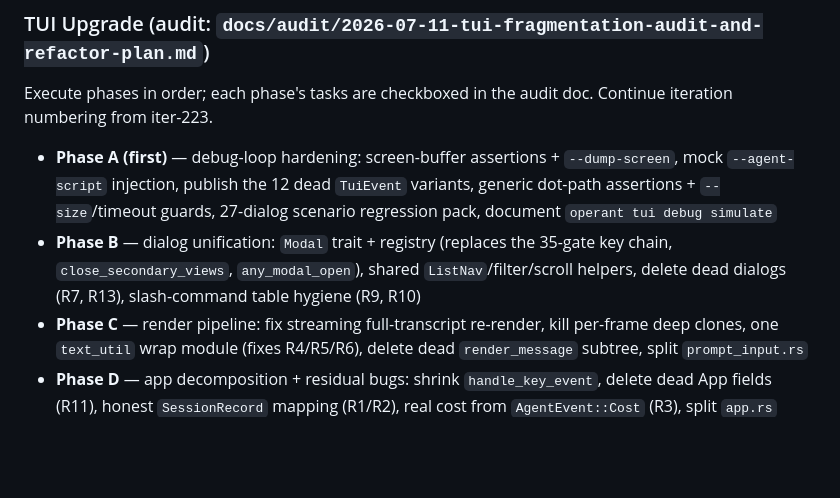
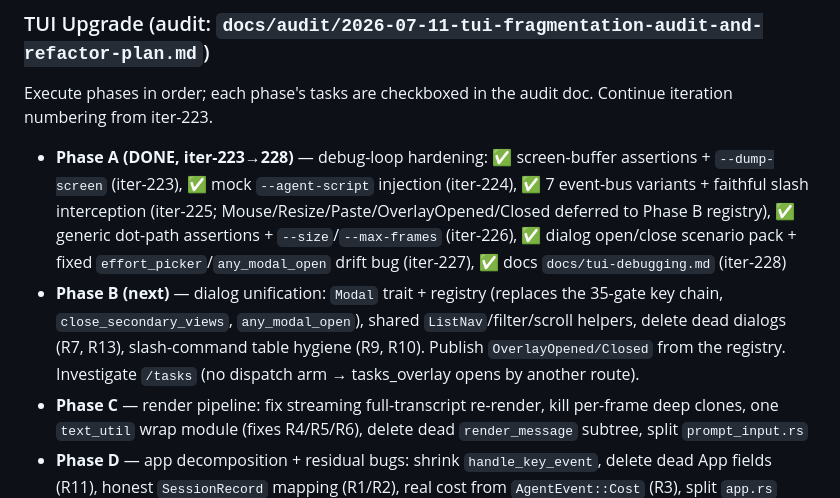
Before and after one commit to ishan-parihar/operant, a Markdown page: TODO.md, the part around the change. GitHub-like rendering; blank space fills up the shorter version.

```diff
--- a/TODO.md
+++ b/TODO.md
@@ -57,8 +57,8 @@ All Python tool modules from operant-agent have been fully ported to Rust across
 
 Execute phases in order; each phase's tasks are checkboxed in the audit doc. Continue iteration numbering from iter-223.
 
-- **Phase A (first)** — debug-loop hardening: screen-buffer assertions + `--dump-screen`, mock `--agent-script` injection, publish the 12 dead `TuiEvent` variants, generic dot-path assertions + `--size`/timeout guards, 27-dialog scenario regression pack, document `operant tui debug simulate`
-- **Phase B** — dialog unification: `Modal` trait + registry (replaces the 35-gate key chain, `close_secondary_views`, `any_modal_open`), shared `ListNav`/filter/scroll helpers, delete dead dialogs (R7, R13), slash-command table hygiene (R9, R10)
+- **Phase A (DONE, iter-223→228)** — debug-loop hardening: ✅ screen-buffer assertions + `--dump-screen` (iter-223), ✅ mock `--agent-script` injection (iter-224), ✅ 7 event-bus variants + faithful slash interception (iter-225; Mouse/Resize/Paste/OverlayOpened/Closed deferred to Phase B registry), ✅ generic dot-path assertions + `--size`/`--max-frames` (iter-226), ✅ dialog open/close scenario pack + fixed `effort_picker`/`any_modal_open` drift bug (iter-227), ✅ docs `docs/tui-debugging.md` (iter-228)
+- **Phase B (next)** — dialog unification: `Modal` trait + registry (replaces the 35-gate key chain, `close_secondary_views`, `any_modal_open`), shared `ListNav`/filter/scroll helpers, delete dead dialogs (R7, R13), slash-command table hygiene (R9, R10). Publish `OverlayOpened/Closed` from the registry. Investigate `/tasks` (no dispatch arm → tasks_overlay opens by another route).
 - **Phase C** — render pipeline: fix streaming full-transcript re-render, kill per-frame deep clones, one `text_util` wrap module (fixes R4/R5/R6), delete dead `render_message` subtree, split `prompt_input.rs`
 - **Phase D** — app decomposition + residual bugs: shrink `handle_key_event`, delete dead App fields (R11), honest `SessionRecord` mapping (R1/R2), real cost from `AgentEvent::Cost` (R3), split `app.rs`
 - **Phase E** — config consolidation: deprecate `config.yaml` + remove `"gpt-4"` precedence heuristic
```
Also changed, not shown: README.md (+1 -0 lines), docs/tui-debugging.md (added, +143 -0 lines).
